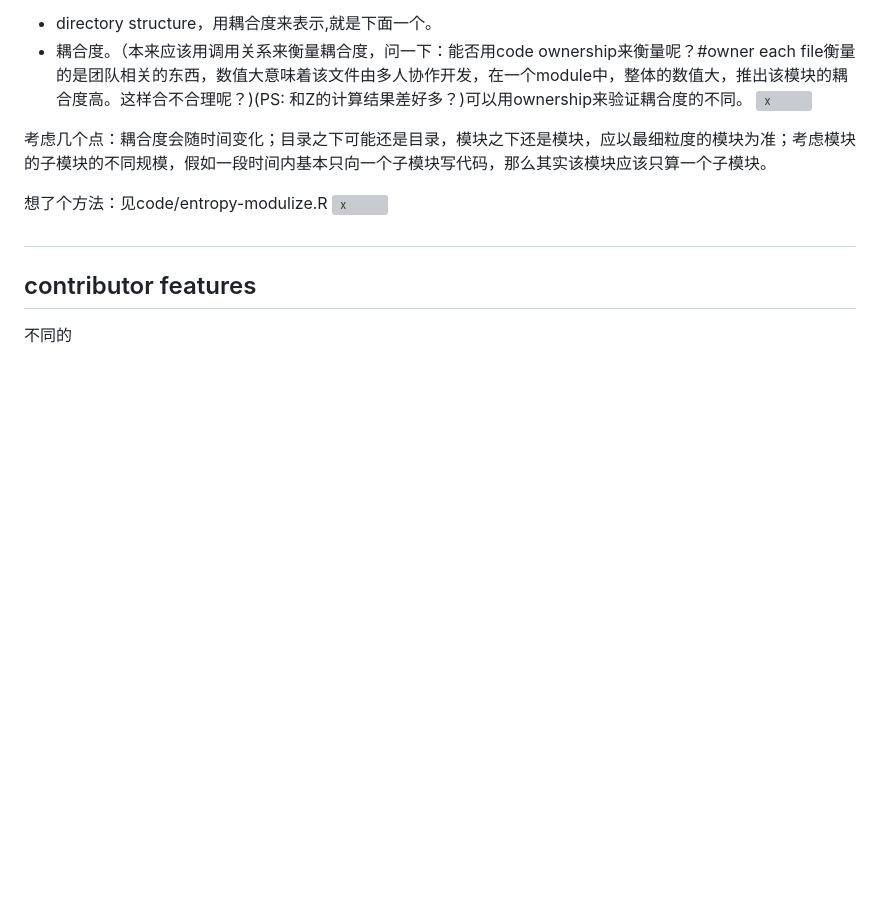
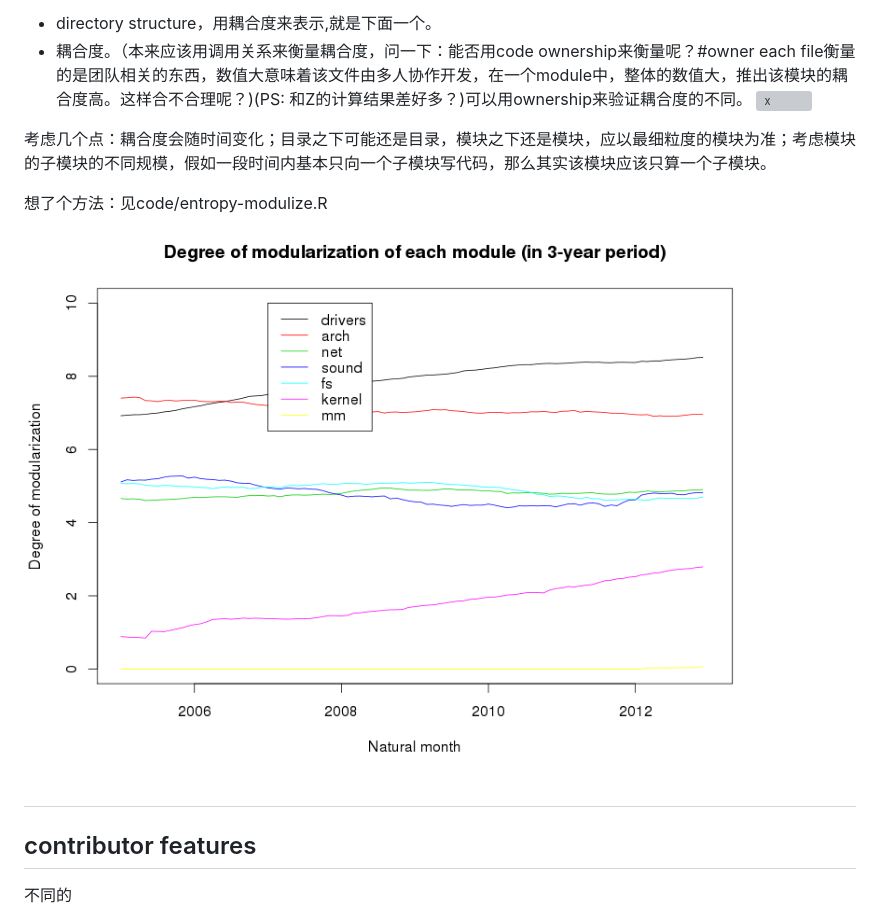
Before and after one commit to pkuas/linux-history, a Markdown page: note.md, the part around the change. Drawn GitHub-style; pictures changed too: pics/modularization-mod.png (added); blank space fills up the shorter version; grey boxes are pictures that could not be loaded.

Commit message:
after phone interview

```diff
--- a/note.md
+++ b/note.md
@@ -258,7 +258,7 @@ kernel、arch、fs一类收敛
 考虑几个点：耦合度会随时间变化；目录之下可能还是目录，模块之下还是模块，应以最细粒度的模块为准；考虑模块的子模块的不同规模，假如一段时间内基本只向一个子模块写代码，那么其实该模块应该只算一个子模块。
 
 想了个方法：见code/entropy-modulize.R
-![x](./pics/coupling-mod.png)
+![x](./pics/modularization-mod.png)
 
 ##
 
```
Also changed, not shown: 3 other files.
